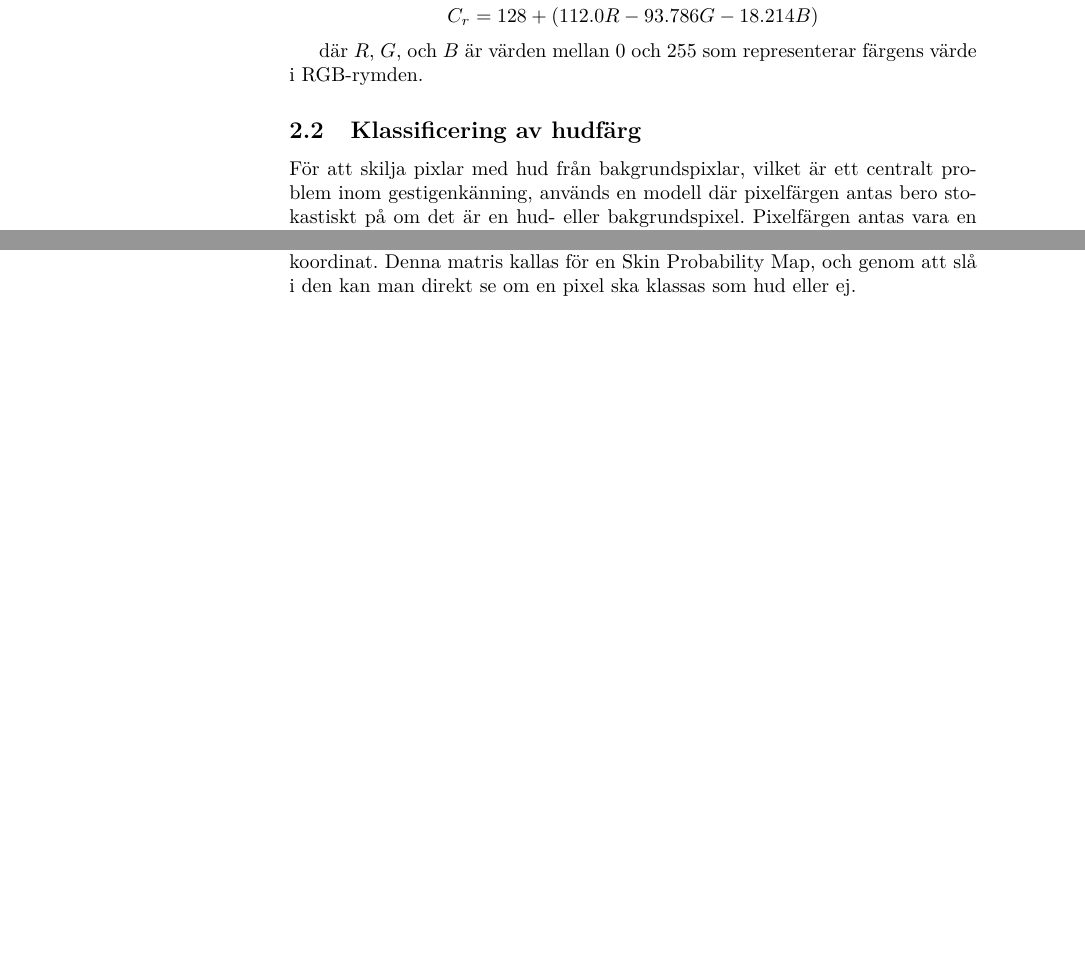
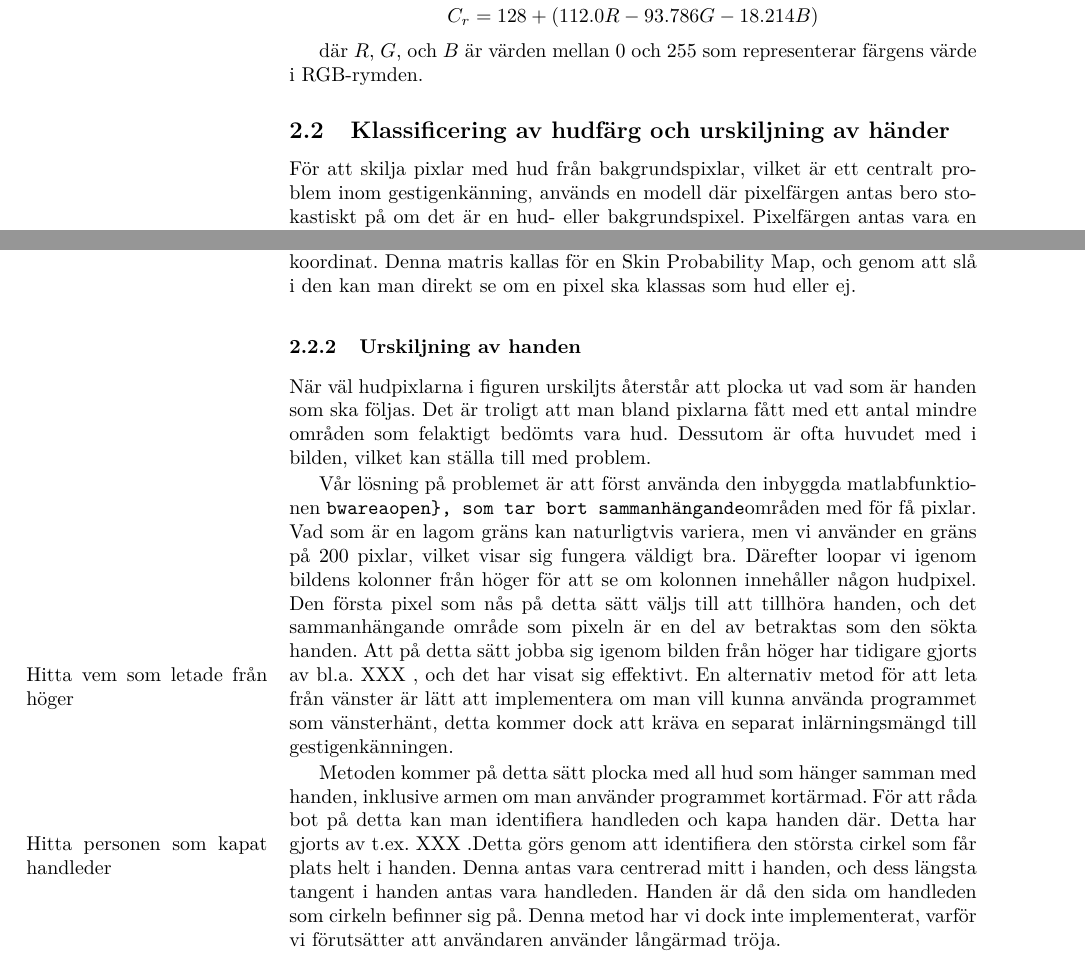
Before and after one commit to urdh/bsc-thesis, a LaTeX paper (rapport_MVEX01-11-05.tex, which reads kapitel/hudklassificering.tex): two parts of pages 12 and 14 of 22, joined at a grey line, cut so that both start at the same text, the shorter picture padded with empty space. Compiled offline with pdfLaTeX; a LaTeX package or settings file that is missing is left out.

Commit message:
Skrivit texten om hur vi skiljer ut händerna

```diff
--- a/kapitel/hudklassificering.tex
+++ b/kapitel/hudklassificering.tex
@@ -1,7 +1,7 @@
 \documentclass[../rapport_MVEX01-11-05]{subfiles}
 \begin{document}
 
-\subsection{Klassificering av hudfärg}
+\subsection{Klassificering av hudfärg och urskiljning av händer}
 
 För att skilja pixlar med hud från bakgrundspixlar, vilket är ett
 centralt problem inom gestigenkänning, används en modell där pixelfärgen antas
@@ -97,4 +97,36 @@ matris 256x256-matris, där färgen blir en koordinat. Denna matris
 kallas för en Skin Probability Map, och genom att slå i den kan man
 direkt se om en pixel ska klassas som hud eller ej.
 
+\subsubsection{Urskiljning av handen}
+När väl hudpixlarna i figuren urskiljts återstår att plocka ut
+vad som är handen som ska följas. Det är troligt att man bland
+pixlarna fått med ett antal mindre områden som felaktigt bedömts vara
+hud. Dessutom är ofta huvudet med i bilden, vilket kan ställa till med
+problem.
+
+Vår lösning på problemet är att först använda den inbyggda
+matlabfunktionen \verb{bwareaopen}, som tar bort sammanhängande
+områden med för få pixlar. Vad som är en lagom gräns kan naturligtvis
+variera, men vi använder en gräns på 200 pixlar, vilket visar sig
+fungera väldigt bra. Därefter loopar vi igenom bildens kolonner från
+höger för att se om kolonnen innehåller någon hudpixel. Den första
+pixel som nås på detta sätt väljs till att tillhöra handen, och det
+sammanhängande område som pixeln är en del av betraktas som den sökta
+handen. Att på detta sätt jobba sig igenom bilden från höger har
+tidigare gjorts av bl.a. XXX \marginpar{Hitta vem som letade från höger},
+och det har visat sig effektivt. En alternativ metod för att leta från
+vänster är lätt att implementera om man vill kunna använda programmet
+som vänsterhänt, detta kommer dock att kräva en
+separat inlärningsmängd till gestigenkänningen.
+
+Metoden kommer på detta sätt plocka med all hud som hänger samman med
+handen, inklusive armen om man använder programmet kortärmad. För att
+råda bot på detta kan man identifiera handleden och kapa handen
+där. Detta har gjorts av t.ex. XXX \marginpar{Hitta personen som kapat
+handleder}.Detta görs genom att identifiera den största cirkel som får
+plats helt i handen. Denna antas vara centrerad mitt i handen, och
+dess längsta tangent i handen antas vara handleden. Handen är då den
+sida om handleden som cirkeln befinner sig på. Denna metod har vi dock
+inte implementerat, varför vi förutsätter att användaren använder
+långärmad tröja.
 \end{document}
```
